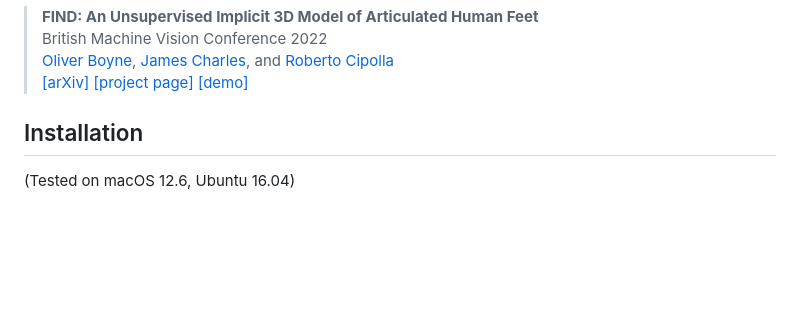
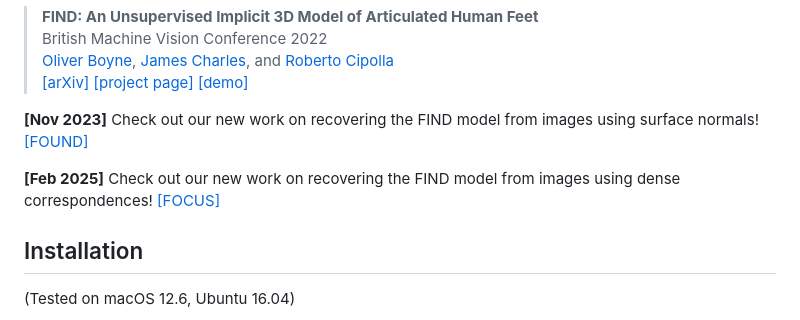
Before and after one commit to OllieBoyne/FIND, a Markdown page: README.md, the part around the change. Drawn GitHub-style; blank space fills up the shorter version.

```diff
--- a/README.md
+++ b/README.md
@@ -9,6 +9,9 @@ Official training and evaluation code for
 > [Oliver Boyne](https://ollieboyne.github.io), [James Charles](http://www.jjcvision.com), and [Roberto Cipolla](https://mi.eng.cam.ac.uk/~cipolla/) \
 > [[arXiv]](https://arxiv.org/abs/2210.12241#) [[project page]](https://ollieboyne.github.io/FIND/) [[demo]](https://ollieboyne.github.io/FIND/3d-viewer)
 
+**[Nov 2023]** Check out our new work on recovering the FIND model from images using surface normals! [[FOUND]](https://www.ollieboyne.com/FOUND)
+
+**[Feb 2025]** Check out our new work on recovering the FIND model from images using dense correspondences! [[FOCUS]](https://www.ollieboyne.com/FOCUS)
 
 ## Installation
 
```
